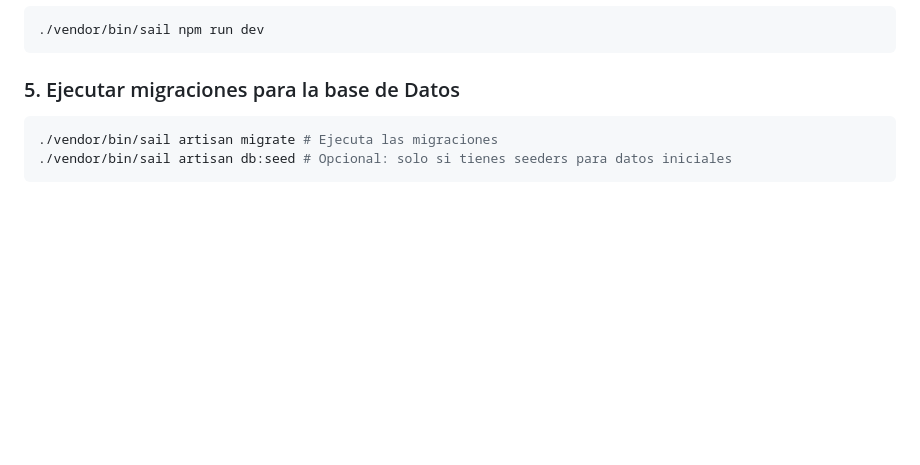
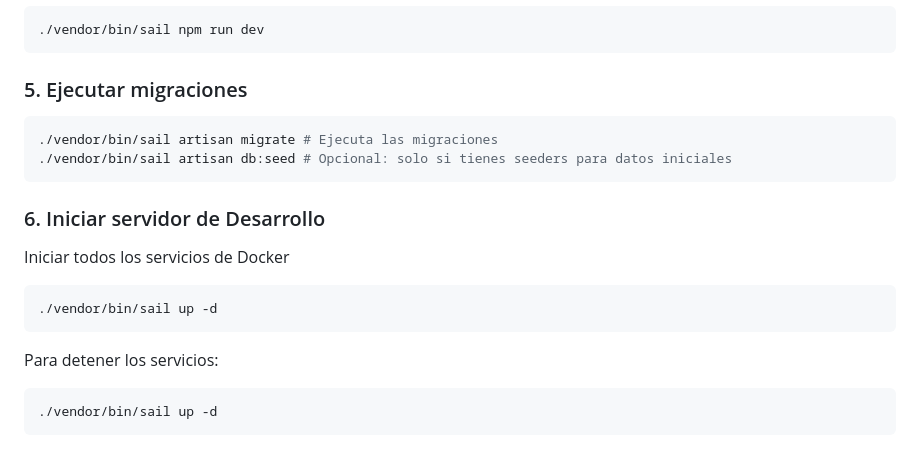
Before and after one commit to Juancho2004gg/proyecto-futbol, a Markdown page: README.md, the part around one of its changes. Rendered like a GitHub page; blank space fills up the shorter version.

````diff
--- a/README.md
+++ b/README.md
@@ -98,9 +78,19 @@ php artisan key:generate
 ./vendor/bin/sail npm run dev
 ```
 
-### 5. Ejecutar migraciones para la base de Datos
+### 5. Ejecutar migraciones
 
 ```bash
 ./vendor/bin/sail artisan migrate # Ejecuta las migraciones
 ./vendor/bin/sail artisan db:seed # Opcional: solo si tienes seeders para datos iniciales
 ```
+### 6. Iniciar servidor de Desarrollo
+Iniciar todos los servicios de Docker
+```bash
+./vendor/bin/sail up -d
+```
+
+Para detener los servicios:
+```bash
+./vendor/bin/sail up -d
+```
````
Also changed, not shown: other parts of README.md (+8 -28 lines).
